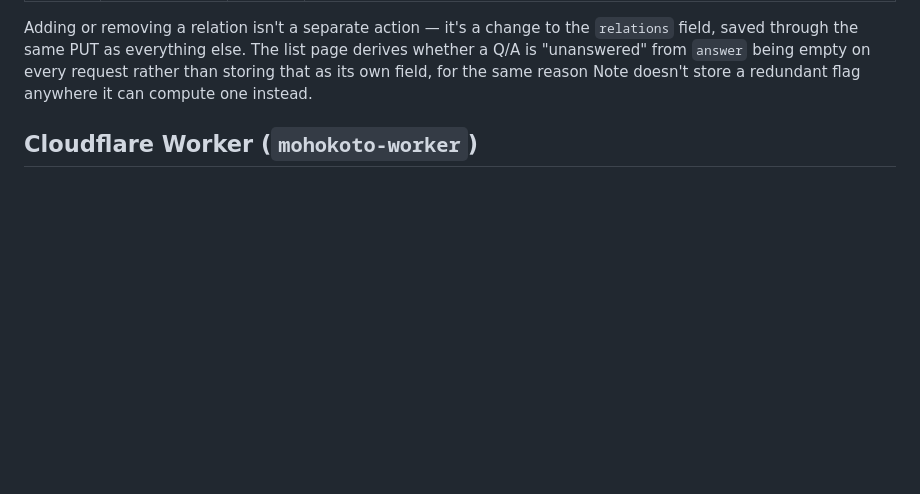
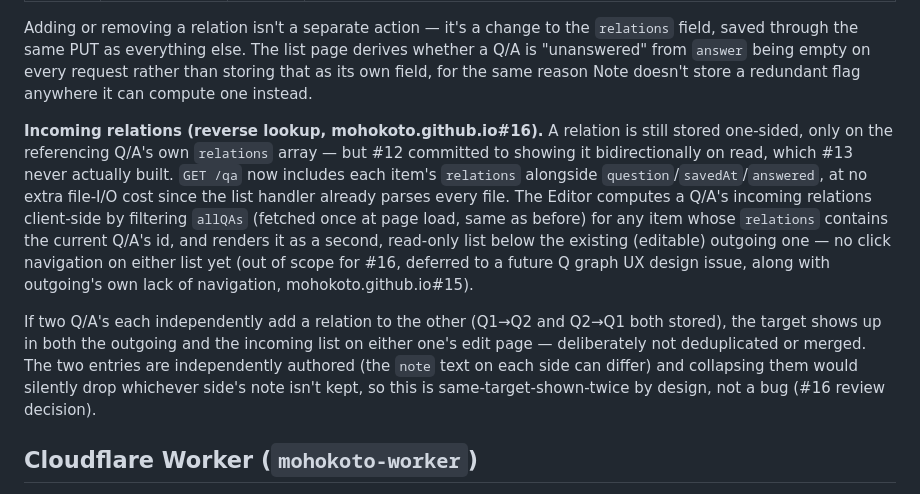
Before and after one commit to mohokoto/mohokoto.github.io, a Markdown page: ARCHITECTURE.md, the part around the change. Rendered like a GitHub page; blank space fills up the shorter version.

Commit message:
Document Q<->Q incoming-relations reverse lookup (#16)
Records the #16 mechanism (GET /qa now includes relations, Editor
computes incoming client-side) and the mutual-relation no-dedup
decision — same target shown in both outgoing and incoming lists by
design, since each direction's note is independently authored.

```diff
--- a/ARCHITECTURE.md
+++ b/ARCHITECTURE.md
@@ -156,6 +156,28 @@ else. The list page derives whether a Q/A is "unanswered" from `answer`
 being empty on every request rather than storing that as its own field,
 for the same reason Note doesn't store a redundant flag anywhere it can
 compute one instead.
+
+**Incoming relations (reverse lookup, mohokoto.github.io#16).** A
+relation is still stored one-sided, only on the referencing Q/A's own
+`relations` array — but #12 committed to showing it bidirectionally on
+read, which #13 never actually built. `GET /qa` now includes each
+item's `relations` alongside `question`/`savedAt`/`answered`, at no
+extra file-I/O cost since the list handler already parses every file.
+The Editor computes a Q/A's incoming relations client-side by filtering
+`allQAs` (fetched once at page load, same as before) for any item whose
+`relations` contains the current Q/A's id, and renders it as a second,
+read-only list below the existing (editable) outgoing one — no click
+navigation on either list yet (out of scope for #16, deferred to a
+future Q graph UX design issue, along with outgoing's own lack of
+navigation, mohokoto.github.io#15).
+
+If two Q/A's each independently add a relation to the other (Q1→Q2 and
+Q2→Q1 both stored), the target shows up in both the outgoing and the
+incoming list on either one's edit page — deliberately not deduplicated
+or merged. The two entries are independently authored (the `note` text
+on each side can differ) and collapsing them would silently drop
+whichever side's note isn't kept, so this is same-target-shown-twice by
+design, not a bug (#16 review decision).
 
 ## Cloudflare Worker (`mohokoto-worker`)
 
```
